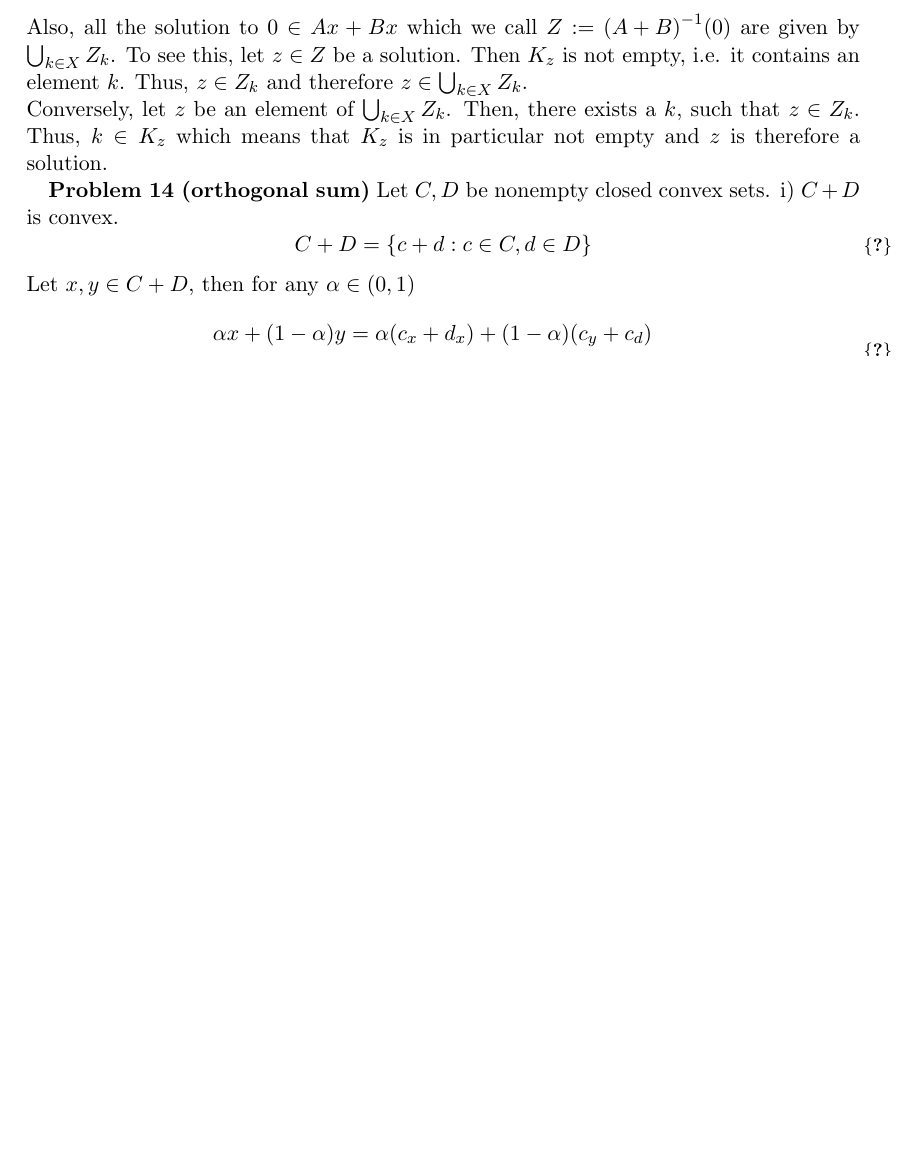
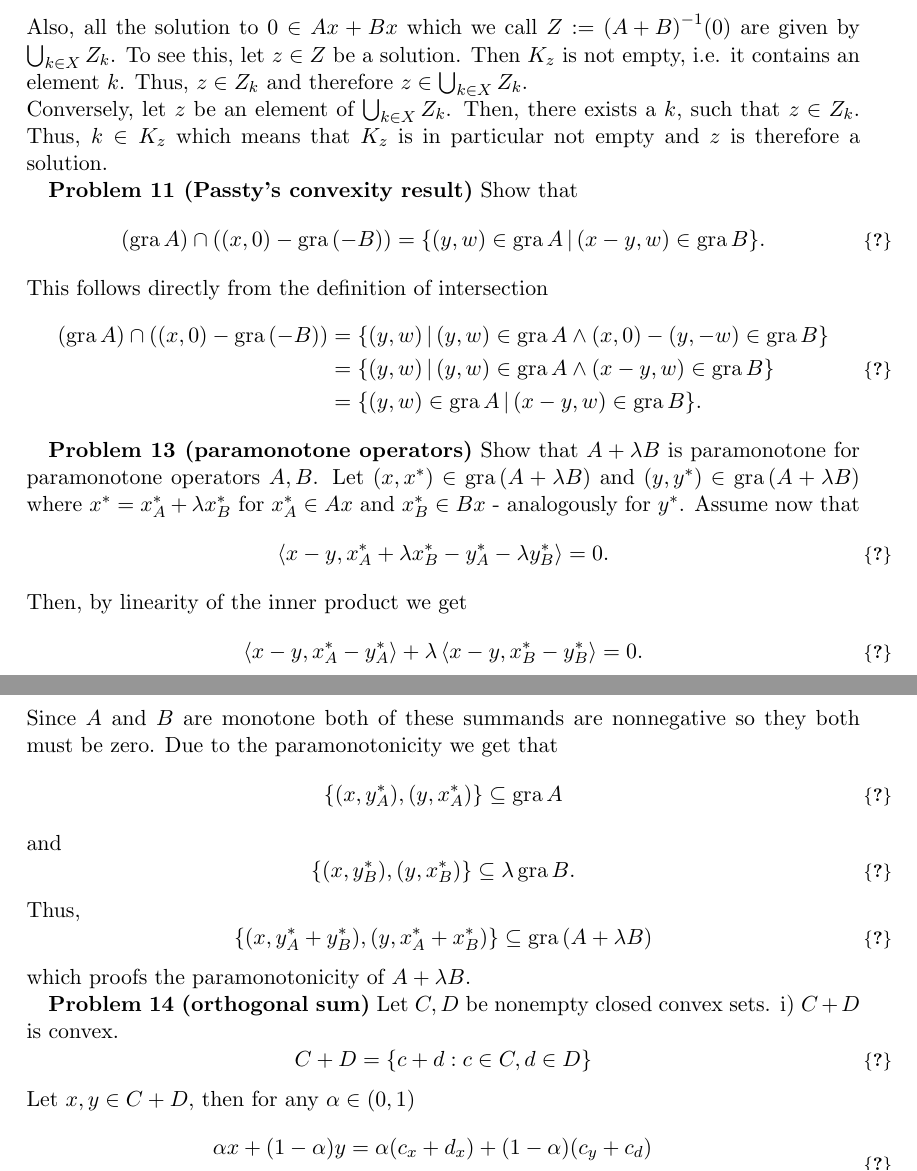
Before and after one commit to AxelBohm/Bauschke_lecture, a LaTeX document (main.tex): part of page 3 of 5 before the commit and two parts of pages 3 and 4 of 5 after it, the two joined at a grey line, cut so that both start at the same text, the shorter picture padded with empty space. Compiled offline with pdfLaTeX.

Commit message:
new problems

```diff
--- a/main.tex
+++ b/main.tex
@@ -130,6 +130,7 @@
 \newcommand{\clran}{\overline{\textup{ran}}\,}
 \newcommand{\Fix}{\textup{Fix}\,}
 \newcommand{\ov}{\textcircled{v}}
+\newcommand{\gr}{\textup{gra}\,}
 
 
 
@@ -282,6 +283,45 @@ Also, all the solution to $0 \in Ax + Bx$ which we call $Z:= {(A + B)}^{-1}(0)$
 Thus, $z \in Z_{k}$ and therefore $z \in \bigcup_{k \in X} Z_{k}$.\\
 Conversely, let $z$ be an element of $\bigcup_{k \in X} Z_{k}$. Then, there exists a $k$, such that $z \in Z_{k}$. Thus, $k \in K_{z}$ which means that $K_{z}$ is in particular not empty and $z$ is therefore a solution.
 
+\textbf{Problem 11 (Passty's convexity result)} Show that
+\begin{equation}
+  (\gr A) \cap ((x,0) - \gr (-B)) = \{(y,w) \in \gr A \,| \,(x-y,w) \in \gr B\}.
+\end{equation}
+This follows directly from the definition of intersection
+\begin{equation}
+  \begin{aligned}
+    (\gr A) \cap ((x,0) - \gr (-B)) &= \{(y,w) \,| \,(y,w) \in \gr A \wedge (x,0) - (y,-w) \in \gr B\} \\
+    &= \{(y,w) \,| \,(y,w) \in \gr A \wedge (x-y,w) \in \gr B\} \\
+    &= \{(y,w) \in \gr A \,| \,(x-y,w) \in \gr B\}.
+  \end{aligned}
+\end{equation}
+
+\textbf{Problem 13 (paramonotone operators)} Show that $A+\lambda B$ is paramonotone for paramonotone operators $A,B$.
+Let $(x,x^*) \in  \gr (A+\lambda B)$ and $(y,y^*) \in \gr (A + \lambda B)$ where $x^* = x_A^* + \lambda x_B^*$ for $x_A^* \in Ax$ and $x_B^* \in Bx$ - analogously for $y^*$.
+Assume now that
+\begin{equation}
+  \left\langle x-y, x_A^* + \lambda x_B^* - y_A^* - \lambda y_B^* \right\rangle = 0.
+\end{equation}
+Then, by linearity of the inner product we get
+\begin{equation}
+  \left\langle x-y, x_A^*  - y_A^*  \right\rangle + \lambda \left\langle x-y, x_B^* - y_B^* \right\rangle = 0.
+\end{equation}
+Since $A$ and $B$ are monotone both of these summands are nonnegative so they both must be zero.
+Due to the paramonotonicity we get that
+\begin{equation}
+  \{(x,y_A^*), (y, x_A^*) \} \sub \gr A
+\end{equation}
+and
+\begin{equation}
+  \{(x,y_B^*), (y, x_B^*) \} \sub \lambda \, \gr B.
+\end{equation}
+Thus,
+\begin{equation}
+  \{(x, y_A^* + y_B^*), (y, x_A^* + x_B^*)\} \sub \gr (A + \lambda B)
+\end{equation}
+which proofs the paramonotonicity of $A+\lambda B$.
+
+
 \textbf{Problem 14 (orthogonal sum)} Let $C, D$ be nonempty closed convex sets.
 i) $C+D$ is convex.
 \begin{equation}
```
